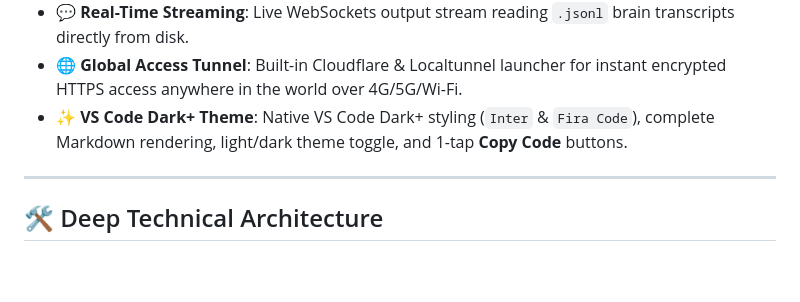
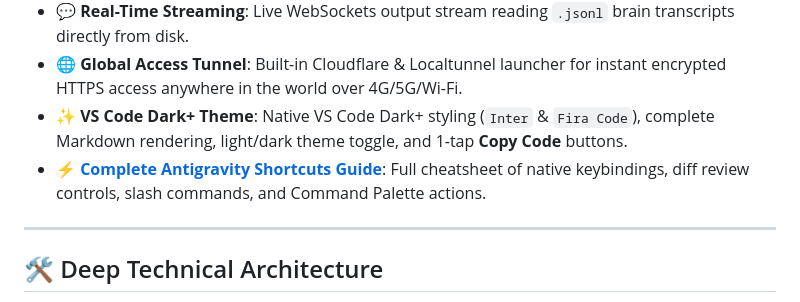
Before and after one commit to IvanCR48/Pocket-AntiGravityIDE, a Markdown page: README.md, the part around the change. Rendered like a GitHub page; blank space fills up the shorter version.

Commit message:
docs: add comprehensive Antigravity IDE shortcuts and keybindings cheatsheet

```diff
--- a/README.md
+++ b/README.md
@@ -31,6 +31,7 @@
 - **💬 Real-Time Streaming**: Live WebSockets output stream reading `.jsonl` brain transcripts directly from disk.
 - **🌐 Global Access Tunnel**: Built-in Cloudflare & Localtunnel launcher for instant encrypted HTTPS access anywhere in the world over 4G/5G/Wi-Fi.
 - **✨ VS Code Dark+ Theme**: Native VS Code Dark+ styling (`Inter` & `Fira Code`), complete Markdown rendering, light/dark theme toggle, and 1-tap **Copy Code** buttons.
+- **⚡ [Complete Antigravity Shortcuts Guide](ANTIGRAVITY_SHORTCUTS.md)**: Full cheatsheet of native keybindings, diff review controls, slash commands, and Command Palette actions.
 
 ---
 
```
Also changed, not shown: ANTIGRAVITY_SHORTCUTS.md (added, +92 -0 lines).
